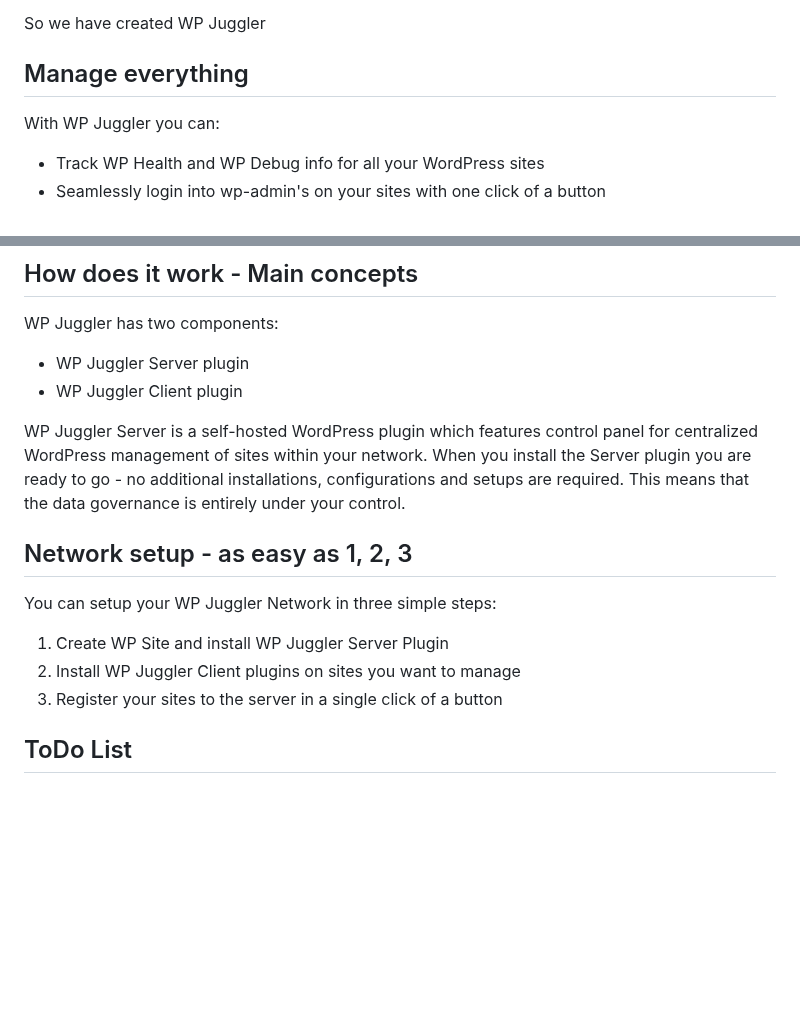
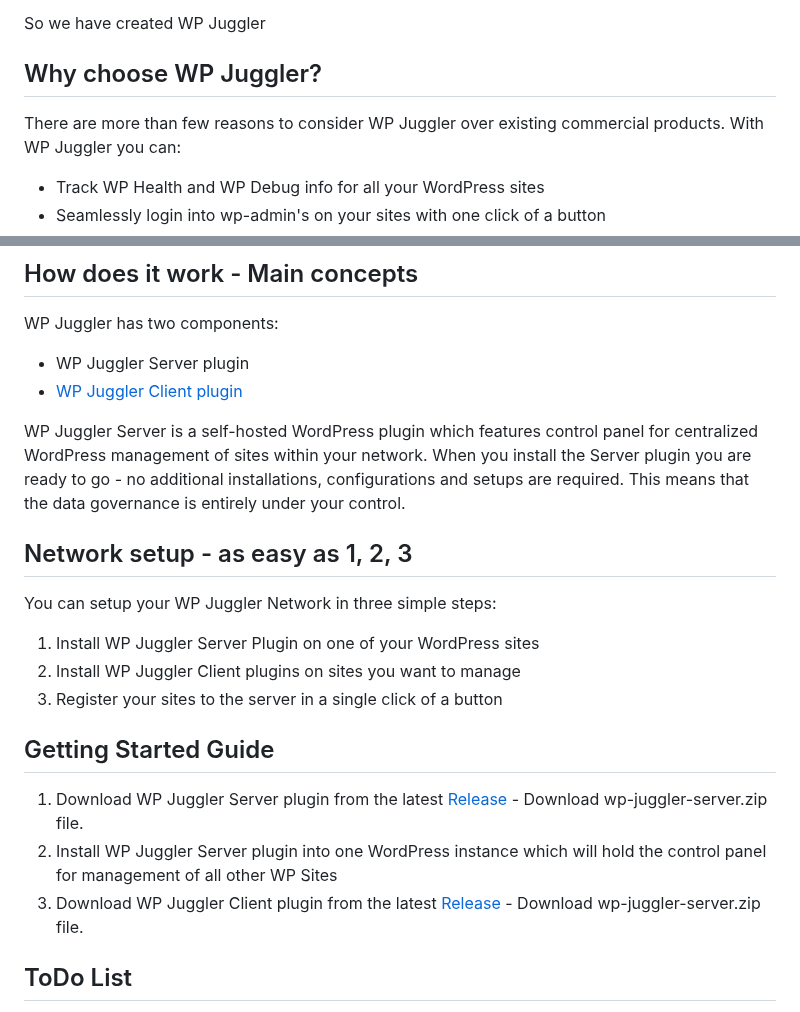
Before and after one commit to boldthemes/wp-juggler-server, a Markdown page: README.md, 2 parts joined by grey strips. Drawn GitHub-style; blank space fills up the shorter version.

```diff
--- a/README.md
+++ b/README.md
@@ -14,8 +14,9 @@ We urgently needed to say goodbye to the havoc of website chaos and reduce the e
 
 So we have created WP Juggler
 
-## Manage everything ##
+## Why choose WP Juggler? ##
 
+There are more than few reasons to consider WP Juggler over existing commercial products.
 With WP Juggler you can:
 
 - Track WP Health and WP Debug info for all your WordPress sites
@@ -37,7 +38,7 @@ It also makes TGMPA plugins fully integreted into WordPress update mechanism. Th
 WP Juggler has two components:
 
 - WP Juggler Server plugin
-- WP Juggler Client plugin
+- [WP Juggler Client plugin](https://github.com/boldthemes/wp-juggler-client)
 
 WP Juggler Server is a self-hosted WordPress plugin which features control panel for centralized WordPress management of sites within your network.
 When you install the Server plugin you are ready to go - no additional installations, configurations and setups are required. This means that the data governance is entirely under your control.
@@ -46,9 +47,16 @@ When you install the Server plugin you are ready to go - no additional installat
 
 You can setup your WP Juggler Network in three simple steps:
 
-1. Create WP Site and install WP Juggler Server Plugin
+1. Install WP Juggler Server Plugin on one of your WordPress sites
 2. Install WP Juggler Client plugins on sites you want to manage
 3. Register your sites to the server in a single click of a button
+
+## Getting Started Guide ##
+
+1. Download WP Juggler Server plugin from the latest [Release](https://github.com/boldthemes/wp-juggler-server/releases/latest) - Download wp-juggler-server.zip file.
+2. Install WP Juggler Server plugin into one WordPress instance which will hold the control panel for management of all other WP Sites
+3. Download WP Juggler Client plugin from the latest [Release](https://github.com/boldthemes/wp-juggler-client/releases/latest) - Download wp-juggler-server.zip file.
+
 
 ## ToDo List ##
 
```
